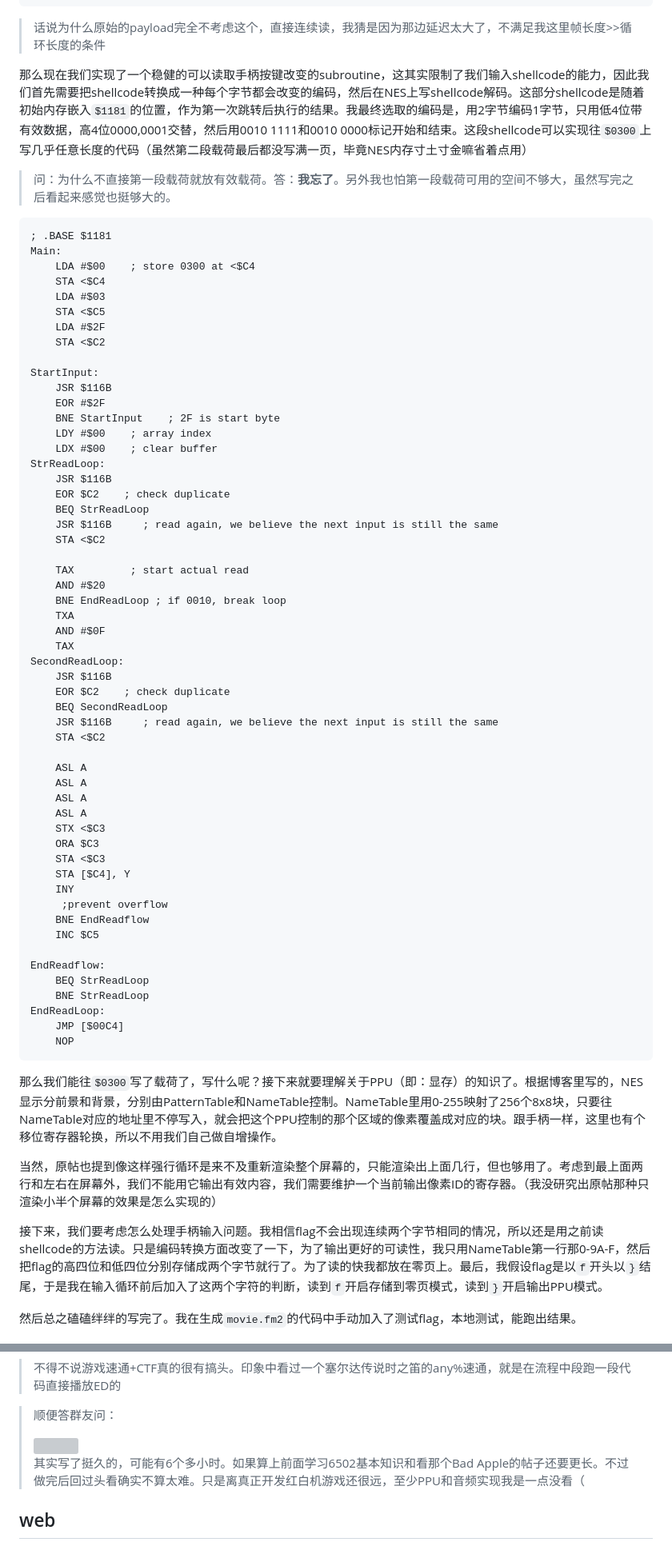
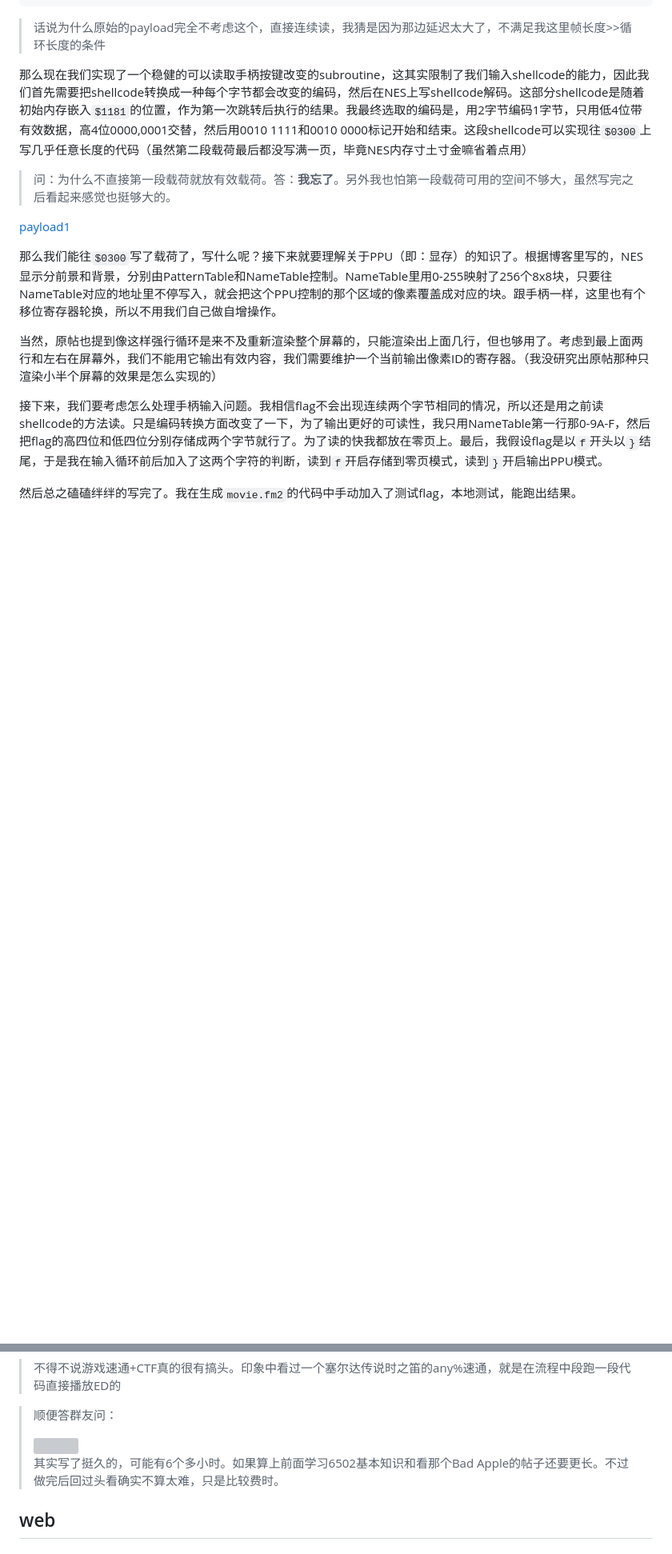
Before and after one commit to RibomBalt/CTF-Writeups, a Markdown page: readme.md, 2 parts joined by grey strips. Shown: that part at 80% size. Rendered like a GitHub page; blank space fills up the shorter version; grey boxes are pictures that could not be loaded.

````diff
--- a/readme.md
+++ b/readme.md
@@ -377,62 +402,8 @@ StrReadLoop:
 
 > 问：为什么不直接第一段载荷就放有效载荷。答：**我忘了**。另外我也怕第一段载荷可用的空间不够大，虽然写完之后看起来感觉也挺够大的。
 
-```asm
-; .BASE $1181
-Main:
-    LDA #$00    ; store 0300 at <$C4
-    STA <$C4
-    LDA #$03
-    STA <$C5
-    LDA #$2F
-    STA <$C2
+[payload1](./mario/my_first_payload.asm)
 
-StartInput:
-    JSR $116B
-    EOR #$2F
-    BNE StartInput    ; 2F is start byte
-    LDY #$00    ; array index
-    LDX #$00    ; clear buffer
-StrReadLoop:
-    JSR $116B
-    EOR $C2    ; check duplicate
-    BEQ StrReadLoop
-    JSR $116B     ; read again, we believe the next input is still the same
-    STA <$C2
-
-    TAX         ; start actual read
-    AND #$20
-    BNE EndReadLoop ; if 0010, break loop
-    TXA
-    AND #$0F
-    TAX
-SecondReadLoop:
-    JSR $116B
-    EOR $C2    ; check duplicate
-    BEQ SecondReadLoop
-    JSR $116B     ; read again, we believe the next input is still the same
-    STA <$C2
-
-    ASL A
-    ASL A
-    ASL A
-    ASL A
-    STX <$C3
-    ORA $C3
-    STA <$C3
-    STA [$C4], Y
-    INY
-     ;prevent overflow
-    BNE EndReadflow
-    INC $C5
-
-EndReadflow:
-    BEQ StrReadLoop
-    BNE StrReadLoop
-EndReadLoop:
-    JMP [$00C4]
-    NOP
-```
 
 那么我们能往`$0300`写了载荷了，写什么呢？接下来就要理解关于PPU（即：显存）的知识了。根据博客里写的，NES显示分前景和背景，分别由PatternTable和NameTable控制。NameTable里用0-255映射了256个8x8块，只要往NameTable对应的地址里不停写入，就会把这个PPU控制的那个区域的像素覆盖成对应的块。跟手柄一样，这里也有个移位寄存器轮换，所以不用我们自己做自增操作。
 
@@ -581,5 +439,5 @@ DEAD:
 >
-> 其实写了挺久的，可能有6个多小时。如果算上前面学习6502基本知识和看那个Bad Apple的帖子还要更长。不过做完后回过头看确实不算太难。只是离真正开发红白机游戏还很远，至少PPU和音频实现我是一点没看（
+> 其实写了挺久的，可能有6个多小时。如果算上前面学习6502基本知识和看那个Bad Apple的帖子还要更长。不过做完后回过头看确实不算太难，只是比较费时。
 
 
 ## web
````
Also changed, not shown: other parts of readme.md (+114 -128 lines), sunshine/flag2.png (added), 7 other files.
